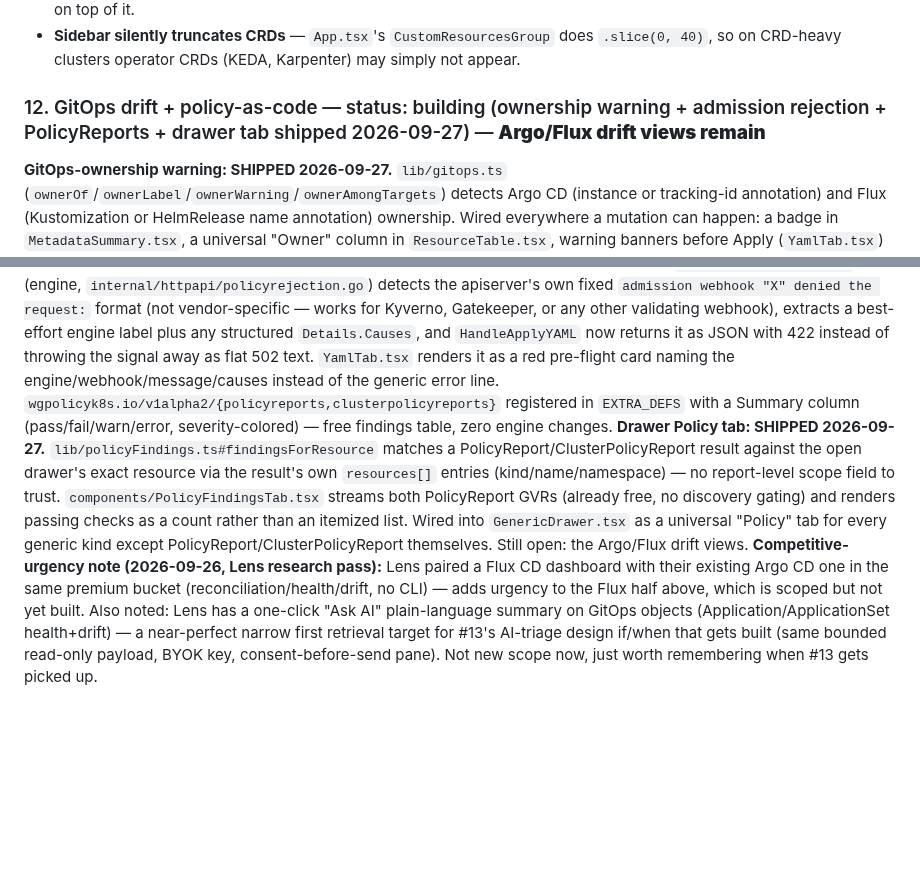
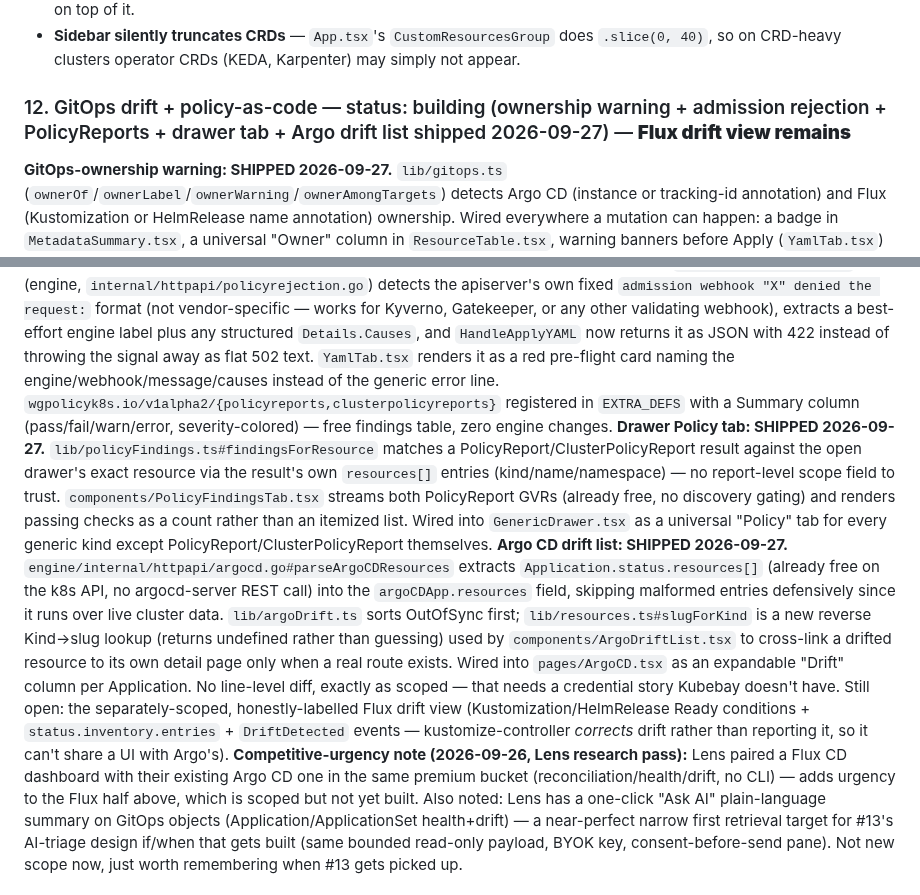
Before and after one commit to RajaSardar/kubebay, a Markdown page: .claude/memory/innovation_backlog.md, 2 parts joined by grey strips. Rendered like a GitHub page; blank space fills up the shorter version.

Commit message:
docs: mark Argo CD drift list as shipped in the innovation backlog

```diff
--- a/.claude/memory/innovation_backlog.md
+++ b/.claude/memory/innovation_backlog.md
@@ -142,7 +142,7 @@ Independently verified by direct source inspection (not just an expert's claim)
 - **Cross-cluster Prometheus data mixing.** `AppSettings.PrometheusURL` is a single global string and `HandlePromQueryRange` takes no cluster parameter, so switching clusters while a stale port-forward is up prices/graphs cluster A using cluster B's data. Must become per-cluster before any cost or right-sizing feature ships on top of it.
 - **Sidebar silently truncates CRDs** — `App.tsx`'s `CustomResourcesGroup` does `.slice(0, 40)`, so on CRD-heavy clusters operator CRDs (KEDA, Karpenter) may simply not appear.
 
-### 12. GitOps drift + policy-as-code — status: building (ownership warning + admission rejection + PolicyReports + drawer tab shipped 2026-09-27) — **Argo/Flux drift views remain**
+### 12. GitOps drift + policy-as-code — status: building (ownership warning + admission rejection + PolicyReports + drawer tab + Argo drift list shipped 2026-09-27) — **Flux drift view remains**
 **GitOps-ownership warning: SHIPPED 2026-09-27.** `lib/gitops.ts` (`ownerOf`/`ownerLabel`/`ownerWarning`/`ownerAmongTargets`) detects Argo CD (instance or tracking-id annotation) and Flux (Kustomization or HelmRelease name annotation) ownership. Wired everywhere a mutation can happen: a badge in `MetadataSummary.tsx`, a universal "Owner" column in `ResourceTable.tsx`, warning banners before Apply (`YamlTab.tsx`) and scale/restart/cordon/drain (`ActionsBar.tsx`), plus both bulk-delete confirmation banners (`ResourceTable.tsx`, `Workloads.tsx`) via `ownerAmongTargets` matching pending targets against streamed rows. The owner is also recorded in the audit `Detail` field — `apply` resolves it server-side from the submitted manifest itself (`gitopsOwnerFromDoc`, no client trust needed); the other four actions don't fetch the object server-side, so they accept an optional client-supplied label (informational only, capped at 100 chars, same trust level as the existing `UserAgent` field). Structured admission-rejection + Kyverno PolicyReports and the drawer Policy tab are also now shipped (below) — only the Argo/Flux drift views remain.
 **The highest value/effort item in this entire file, and it's small: a GitOps-ownership warning before Kubebay's own mutating actions (2-3 days).** Kubebay today will happily let you patch a Deployment that Argo reverts three minutes later — a footgun it ships right now. Ownership is detectable purely from annotations already streamed to the browser in every mode (`pool.go`'s `unwrap()`/`emit()` ship the full map, so labels and annotations are already there): Argo's `argocd.argoproj.io/tracking-id`/`instance`, Flux's `kustomize.toolkit.fluxcd.io/name`, `helm.toolkit.fluxcd.io/name`. New `lib/gitops.ts` with a pure `ownerOf(obj)`, a badge in `MetadataSummary.tsx`, a column in `ResourceTable.tsx`, and a **warning banner in `YamlTab.tsx` before Apply and in `ActionsBar.tsx` before scale/restart/delete** — "Argo will revert this within ~3m; edit Git instead". Add the owner to the audit `Detail` field. (Note `stripNoisyFields` deletes `managedFields`, so confirming via the field manager needs an opt-in.)
 **Do not build against Argo's REST API.** Verified: `argocd.go` talks to the **Kubernetes API only**, via a dynamic client on `argoproj.io/v1alpha1/applications`. There is no argocd-server URL or token anywhere in the repo, and "Hard Sync" is merely a merge-patch of the `argocd.argoproj.io/refresh: hard` annotation — not a sync at all. A real per-resource diff would need argocd-server ingress plus a token, a credential story Kubebay doesn't have and shouldn't grow for one integration. What *is* free: `Application.status.resources[]` carries per-object `OutOfSync` status on the k8s API — that's the drift list without line-level diff, and the diff can come from fetching live YAML into the existing Monaco `DiffEditor` only where Argo already flags drift.
@@ -150,7 +150,8 @@ Independently verified by direct source inspection (not just an expert's claim)
 **Policy: the highest-value piece is an error-handling fix, not a browser.** Both Gatekeeper's and Kyverno's validating webhooks honor `dryRun`, so **Kubebay's existing dry-run already triggers policy rejection — `yaml.go:162` just throws the signal away** as flat 502 text. Return the structured `metav1.Status` instead, parse `admission webhook "..." denied the request:` and `.details.causes` into `{engine, policy, rule, message}`, and render a red pre-flight card in `YamlTab.tsx`. That converts a passive report into an active guardrail matching Kubebay's thesis — 2-3 days, pure upside on an existing path. Then one line in DEFS registering `wgpolicyk8s.io/v1alpha2/policyreports` gets a streamed Kyverno findings table for free (hours). **Don't build a standalone policy page** (the free table covers it) and **defer Gatekeeper constraints** — its `status.violations` is truncated by default and empty until audit runs, strictly worse than Kyverno's PolicyReports. IA ranking: drawer tab > pre-flight card > row badge > standalone page.
 **Build order across both:** GitOps-ownership warning → structured admission rejection → PolicyReports in DEFS → drawer Policy tab → Argo drift view → Flux view.
 **Structured admission rejection + PolicyReports: SHIPPED 2026-09-27.** `parsePolicyRejection()` (engine, `internal/httpapi/policyrejection.go`) detects the apiserver's own fixed `admission webhook "X" denied the request:` format (not vendor-specific — works for Kyverno, Gatekeeper, or any other validating webhook), extracts a best-effort engine label plus any structured `Details.Causes`, and `HandleApplyYAML` now returns it as JSON with 422 instead of throwing the signal away as flat 502 text. `YamlTab.tsx` renders it as a red pre-flight card naming the engine/webhook/message/causes instead of the generic error line. `wgpolicyk8s.io/v1alpha2/{policyreports,clusterpolicyreports}` registered in `EXTRA_DEFS` with a Summary column (pass/fail/warn/error, severity-colored) — free findings table, zero engine changes.
-**Drawer Policy tab: SHIPPED 2026-09-27.** `lib/policyFindings.ts#findingsForResource` matches a PolicyReport/ClusterPolicyReport result against the open drawer's exact resource via the result's own `resources[]` entries (kind/name/namespace) — no report-level scope field to trust. `components/PolicyFindingsTab.tsx` streams both PolicyReport GVRs (already free, no discovery gating) and renders passing checks as a count rather than an itemized list. Wired into `GenericDrawer.tsx` as a universal "Policy" tab for every generic kind except PolicyReport/ClusterPolicyReport themselves. Still open: the Argo/Flux drift views.
+**Drawer Policy tab: SHIPPED 2026-09-27.** `lib/policyFindings.ts#findingsForResource` matches a PolicyReport/ClusterPolicyReport result against the open drawer's exact resource via the result's own `resources[]` entries (kind/name/namespace) — no report-level scope field to trust. `components/PolicyFindingsTab.tsx` streams both PolicyReport GVRs (already free, no discovery gating) and renders passing checks as a count rather than an itemized list. Wired into `GenericDrawer.tsx` as a universal "Policy" tab for every generic kind except PolicyReport/ClusterPolicyReport themselves.
+**Argo CD drift list: SHIPPED 2026-09-27.** `engine/internal/httpapi/argocd.go#parseArgoCDResources` extracts `Application.status.resources[]` (already free on the k8s API, no argocd-server REST call) into the `argoCDApp.resources` field, skipping malformed entries defensively since it runs over live cluster data. `lib/argoDrift.ts` sorts OutOfSync first; `lib/resources.ts#slugForKind` is a new reverse Kind->slug lookup (returns undefined rather than guessing) used by `components/ArgoDriftList.tsx` to cross-link a drifted resource to its own detail page only when a real route exists. Wired into `pages/ArgoCD.tsx` as an expandable "Drift" column per Application. No line-level diff, exactly as scoped — that needs a credential story Kubebay doesn't have. Still open: the separately-scoped, honestly-labelled Flux drift view (Kustomization/HelmRelease Ready conditions + `status.inventory.entries` + `DriftDetected` events — kustomize-controller *corrects* drift rather than reporting it, so it can't share a UI with Argo's).
 **Competitive-urgency note (2026-09-26, Lens research pass):** Lens paired a Flux CD dashboard with their existing Argo CD one in the same premium bucket (reconciliation/health/drift, no CLI) — adds urgency to the Flux half above, which is scoped but not yet built. Also noted: Lens has a one-click "Ask AI" plain-language summary on GitOps objects (Application/ApplicationSet health+drift) — a near-perfect narrow first retrieval target for #13's AI-triage design if/when that gets built (same bounded read-only payload, BYOK key, consent-before-send pane). Not new scope now, just worth remembering when #13 gets picked up.
 
 ### 13. AI incident triage + RBAC advisor — status: scoping (designed 2026-09-17) — **RBAC advisor half SHIPPED 2026-09-27, AI triage half deferred alongside MCP**
```
